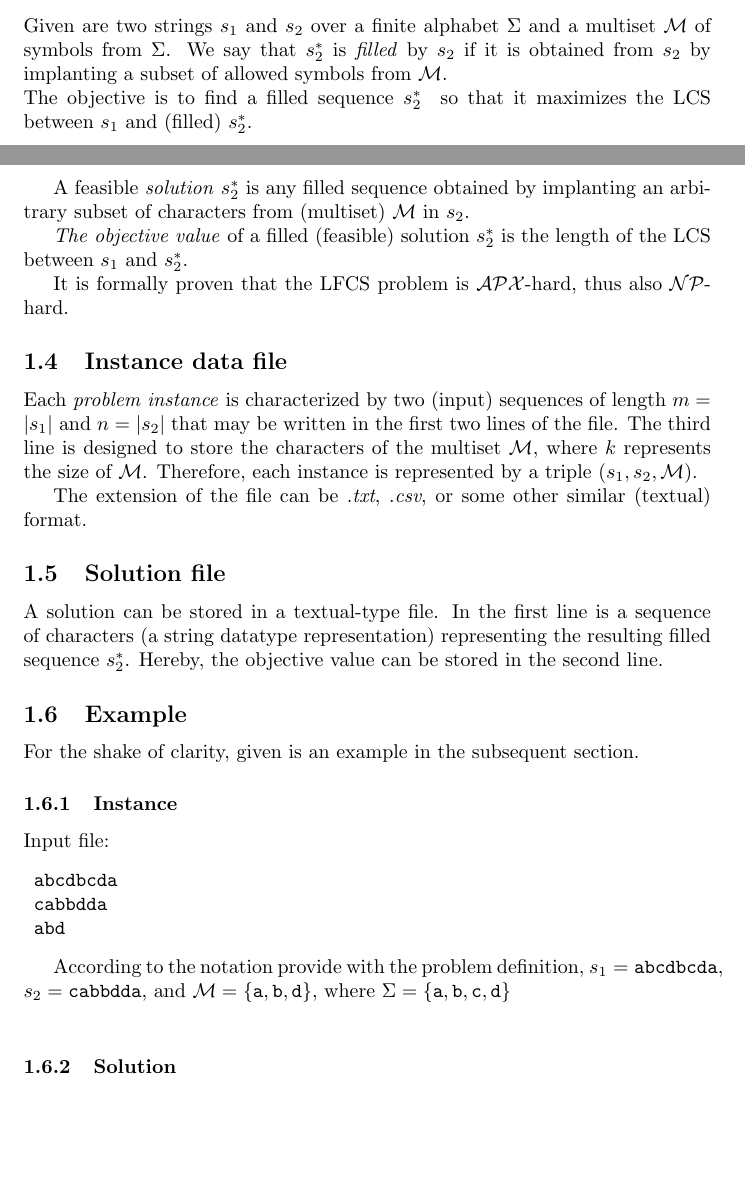
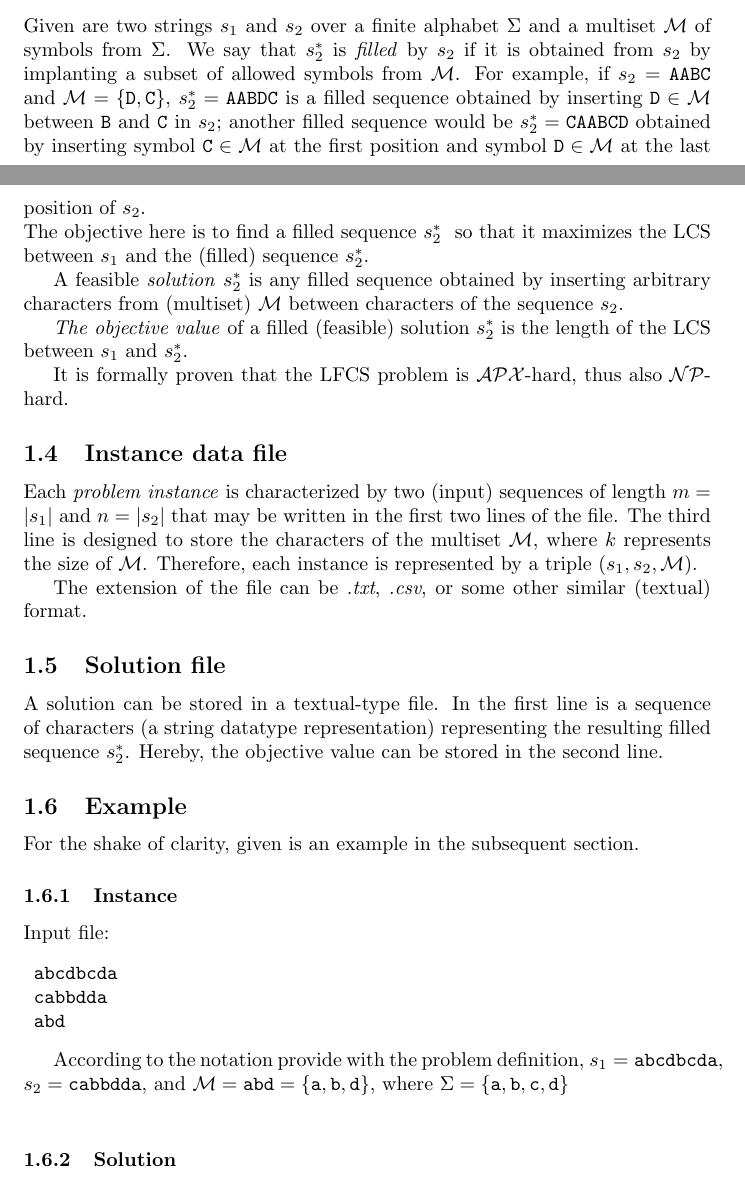
Before and after one commit to roar-net/problem-statements, a LaTeX document (problems/LFCSP/lfcsp.tex): two parts of pages 1 and 2 of 3, joined at a grey line, cut so that both start at the same text, the shorter picture padded with empty space. Compiled offline with pdfLaTeX.

Commit message:
Update: LFCS problem imprvements acc. to Denis' comments

```diff
--- a/problems/LFCSP/lfcsp.tex
+++ b/problems/LFCSP/lfcsp.tex
@@ -34,10 +34,10 @@ In the LFCS problem, given is an arbitrary set of genes $\mathcal{M}$ provided b
 
 \subsection{Problem statement}
 
-Given are two strings $s_1$ and $s_2$ over a finite alphabet $\Sigma$ and a multiset $\mathcal{M}$ of symbols from $\Sigma$. We say that $s_2^*$ is \textit{filled} by $s_2$ if it is obtained from $s_2$ by implanting a subset of allowed symbols from $\mathcal{M}$.  \\
-The objective is to find a filled sequence $s_2^*$\ \ so that it maximizes the LCS between $s_1$ and (filled) $s_2^*$.
+Given are two strings $s_1$ and $s_2$ over a finite alphabet $\Sigma$ and a multiset $\mathcal{M}$ of symbols from $\Sigma$. We say that $s_2^*$ is \textit{filled} by $s_2$ if it is obtained from $s_2$ by implanting a subset of allowed symbols from $\mathcal{M}$. For example, if $s_2=\texttt{AABC}$ and $\mathcal{M}=\{\texttt{D}, \texttt{C}\}$, $s_2^*= \texttt{AABDC}$ is a filled sequence obtained by inserting $\texttt{D}\in \mathcal{M}$ between $\texttt{B}$ and $\texttt{C}$ in $s_2$; another filled sequence would be $s_2^*=\texttt{CAABCD}$ obtained by inserting symbol $\texttt{C} \in \mathcal{M}$ at the first position and symbol $\texttt{D} \in \mathcal{M}$ at the last position of $s_2$. \\
+The objective here is to find a filled sequence $s_2^*$\ \ so that it maximizes the LCS between $s_1$ and the (filled) sequence $s_2^*$.
 
-A feasible \textit{solution} $s_2^*$ is any filled sequence obtained by implanting an arbitrary subset of characters from (multiset) $\mathcal{M}$ in $s_2$.
+A feasible \textit{solution} $s_2^*$ is any filled sequence obtained by inserting arbitrary characters from (multiset) $\mathcal{M}$ between characters of the sequence $s_2$.
 
 \textit{The objective value} of a filled (feasible) solution $s_2^*$ is the length of the LCS  between $s_1$ and $s_2^*$.
 
@@ -69,8 +69,7 @@ Input file:
  abd
 \end{verbatim}
 
-According to the notation provide with the problem definition, $s_1=\texttt{abcdbcda}$, $s_2=\texttt{cabbdda}$, and $\mathcal{M}=\{\texttt{a}, \texttt{b}, \texttt{d}\}$, where $\Sigma=\{\texttt{a}, \texttt{b}, \texttt{c}, \texttt{d} \}$ \\
+According to the notation provide with the problem definition, $s_1=\texttt{abcdbcda}$, $s_2=\texttt{cabbdda}$, and $\mathcal{M}=\texttt{abd}=\{\texttt{a}, \texttt{b}, \texttt{d}\}$, where $\Sigma=\{\texttt{a}, \texttt{b}, \texttt{c}, \texttt{d} \}$ \\
 
 \subsubsection{Solution}
 
-An optimal solution to the problem problem instance given below is: $s_2^*=\texttt{abcdabbdda}$ with the resulting optimal value of $7= |\textrm{LCS}(s_1, s_2^*)|$.
```
Also changed, not shown: problems/LFCSP/lfcsp.pdf (added), problems/LFCSP/lfcsp_comments.pdf (added), problems/LFCSP/lfcsp.tex (6 more changed lines).
